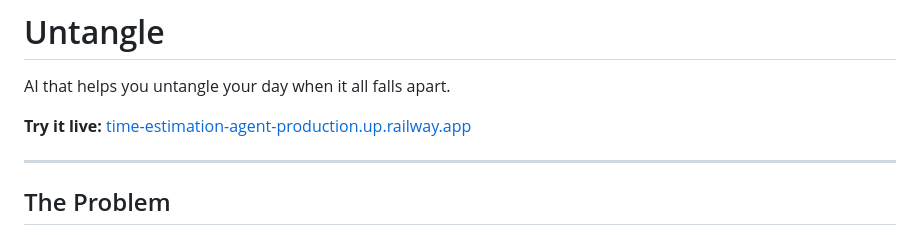
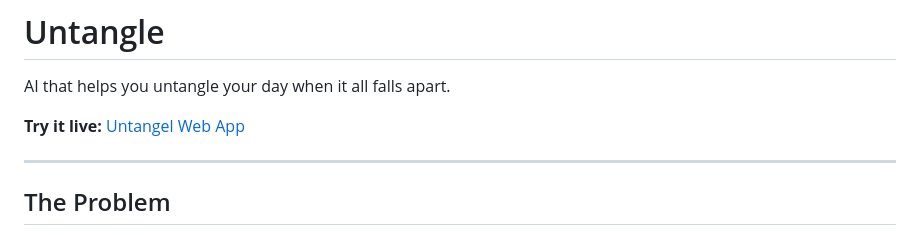
Before and after one commit to adimiddha/time-estimation-agent, a Markdown page: README.md, the part around the change. Rendered like a GitHub page.

Commit message:
Update live demo link in README

```diff
--- a/README.md
+++ b/README.md
@@ -2,7 +2,7 @@
 
 AI that helps you untangle your day when it all falls apart.
 
-**Try it live:** [time-estimation-agent-production.up.railway.app](https://time-estimation-agent-production.up.railway.app/)
+**Try it live:** [Untangel Web App](https://time-estimation-agent-production.up.railway.app/)
 
 ---
 
```
